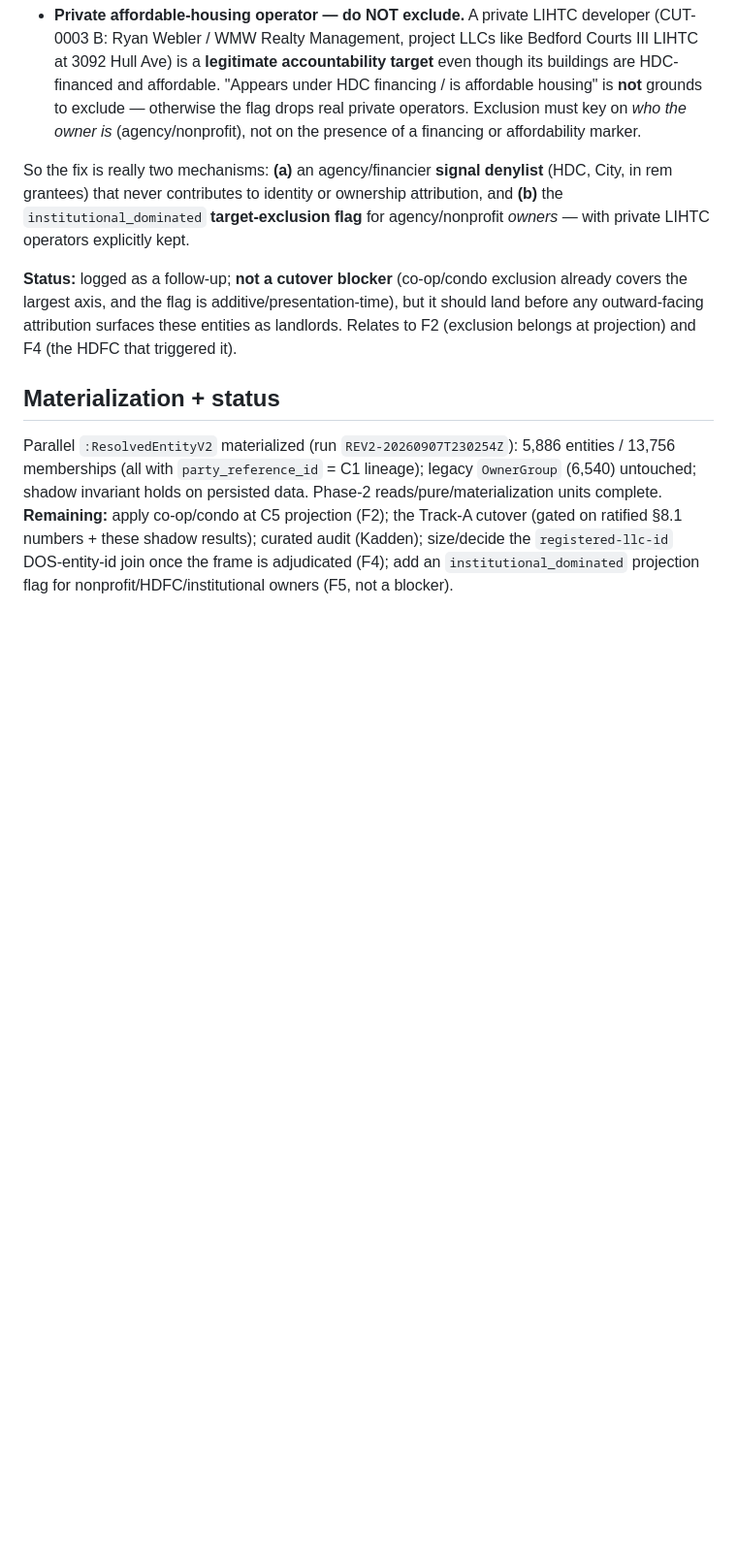
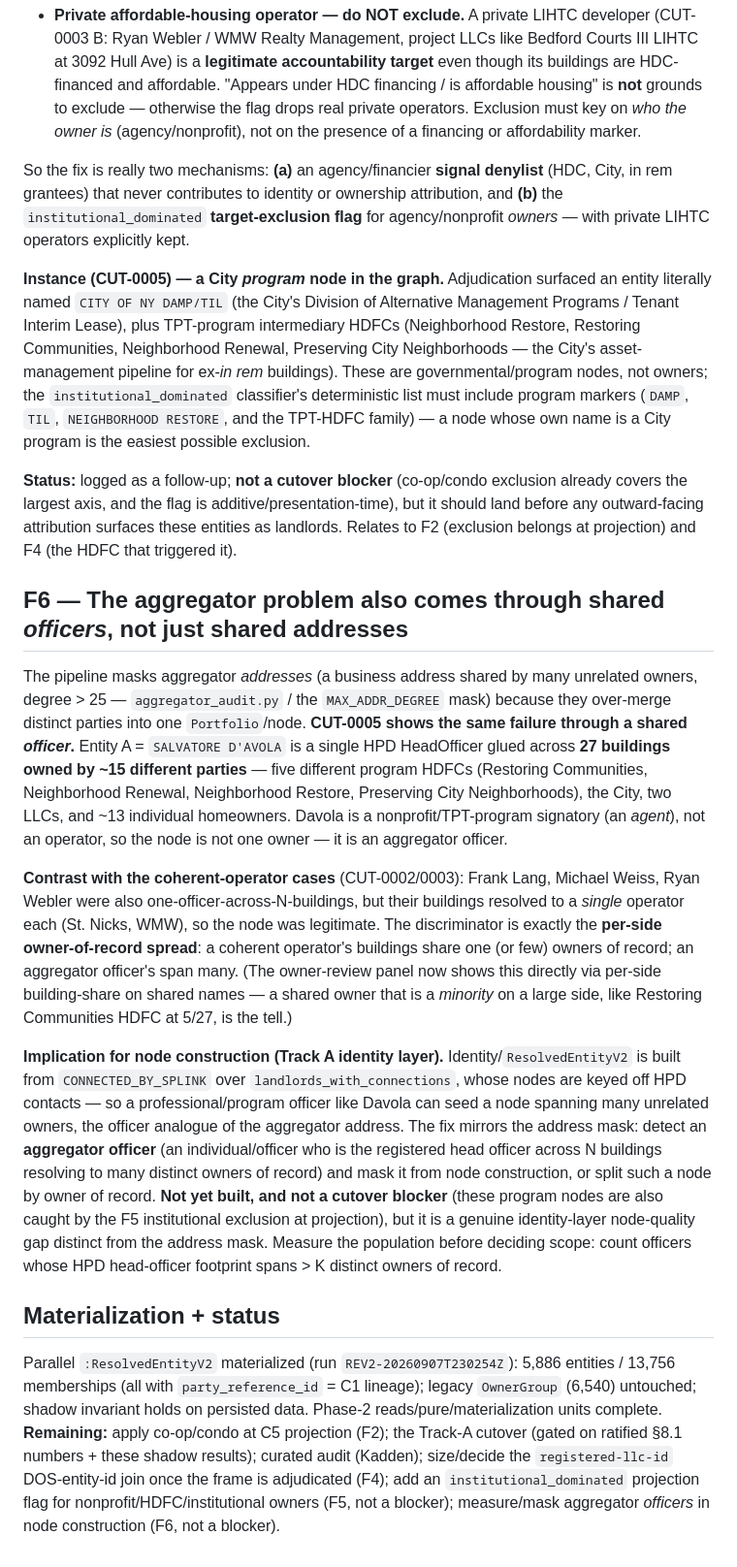
Before and after one commit to bobflagg/WatchlineNYC, a Markdown page: specs/ownership-phase2-findings.md, the part around the change. Shown at 97% size. Drawn GitHub-style; blank space fills up the shorter version.

Commit message:
specs: phase2-findings F6 (aggregator officers) + F5 City-program instance
F6 (new): the aggregator problem also comes through shared OFFICERS, not just addresses.
CUT-0005 entity A = SALVATORE D'AVOLA is one HPD head officer glued across 27 buildings
owned by ~15 different parties (5 program HDFCs, the City, 2 LLCs, ~13 individual
homeowners) — a nonprofit/TPT-program signatory (agent), not an operator. Contrast the
coherent-operator cases (Lang/Weiss/Webler, one owner each); the discriminator is the
per-side owner-of-record spread. Implication for the Track-A identity layer: detect and
mask an aggregator officer (registered head officer across N buildings resolving to many
distinct owners of record), the officer analogue of the masked aggregator address; measure
the population (officers spanning > K distinct owners) before scoping. Not a cutover blocker
(also caught by F5 exclusion at projection).

F5 instance: CUT-0005 entity B is literally 'CITY OF NY DAMP/TIL' (a City housing program
node), plus the TPT-program intermediary HDFCs (Neighborhood Restore / Restoring Communities
/ Neighborhood Renewal / Preserving City Neighborhoods); the institutional_dominated list
must include these program markers. Status line updated for F6.

Co-Authored-By: Claude Opus 4.8 <noreply@anthropic.com>

```diff
--- a/specs/ownership-phase2-findings.md
+++ b/specs/ownership-phase2-findings.md
@@ -188,10 +188,46 @@ grantees) that never contributes to identity or ownership attribution, and **(b)
 `institutional_dominated` **target-exclusion flag** for agency/nonprofit *owners* — with private LIHTC
 operators explicitly kept.
 
+**Instance (CUT-0005) — a City *program* node in the graph.** Adjudication surfaced an entity literally
+named `CITY OF NY DAMP/TIL` (the City's Division of Alternative Management Programs / Tenant Interim Lease),
+plus TPT-program intermediary HDFCs (Neighborhood Restore, Restoring Communities, Neighborhood Renewal,
+Preserving City Neighborhoods — the City's asset-management pipeline for ex-*in rem* buildings). These are
+governmental/program nodes, not owners; the `institutional_dominated` classifier's deterministic list must
+include program markers (`DAMP`, `TIL`, `NEIGHBORHOOD RESTORE`, and the TPT-HDFC family) — a node whose own
+name is a City program is the easiest possible exclusion.
+
 **Status:** logged as a follow-up; **not a cutover blocker** (co-op/condo exclusion already covers the
 largest axis, and the flag is additive/presentation-time), but it should land before any outward-facing
 attribution surfaces these entities as landlords. Relates to F2 (exclusion belongs at projection) and F4
 (the HDFC that triggered it).
+
+## F6 — The aggregator problem also comes through shared *officers*, not just shared addresses
+
+The pipeline masks aggregator *addresses* (a business address shared by many unrelated owners, degree > 25 —
+`aggregator_audit.py` / the `MAX_ADDR_DEGREE` mask) because they over-merge distinct parties into one
+`Portfolio`/node. **CUT-0005 shows the same failure through a shared *officer*.** Entity A = `SALVATORE
+D'AVOLA` is a single HPD HeadOfficer glued across **27 buildings owned by ~15 different parties** — five
+different program HDFCs (Restoring Communities, Neighborhood Renewal, Neighborhood Restore, Preserving City
+Neighborhoods), the City, two LLCs, and ~13 individual homeowners. Davola is a nonprofit/TPT-program
+signatory (an *agent*), not an operator, so the node is not one owner — it is an aggregator officer.
+
+**Contrast with the coherent-operator cases** (CUT-0002/0003): Frank Lang, Michael Weiss, Ryan Webler were
+also one-officer-across-N-buildings, but their buildings resolved to a *single* operator each (St. Nicks,
+WMW), so the node was legitimate. The discriminator is exactly the **per-side owner-of-record spread**: a
+coherent operator's buildings share one (or few) owners of record; an aggregator officer's span many. (The
+owner-review panel now shows this directly via per-side building-share on shared names — a shared owner that
+is a *minority* on a large side, like Restoring Communities HDFC at 5/27, is the tell.)
+
+**Implication for node construction (Track A identity layer).** Identity/`ResolvedEntityV2` is built from
+`CONNECTED_BY_SPLINK` over `landlords_with_connections`, whose nodes are keyed off HPD contacts — so a
+professional/program officer like Davola can seed a node spanning many unrelated owners, the officer analogue
+of the aggregator address. The fix mirrors the address mask: detect an **aggregator officer** (an
+individual/officer who is the registered head officer across N buildings resolving to many distinct owners of
+record) and mask it from node construction, or split such a node by owner of record. **Not yet built, and
+not a cutover blocker** (these program nodes are also caught by the F5 institutional exclusion at
+projection), but it is a genuine identity-layer node-quality gap distinct from the address mask. Measure the
+population before deciding scope: count officers whose HPD head-officer footprint spans > K distinct owners of
+record.
 
 ## Materialization + status
 
@@ -201,4 +237,4 @@ invariant holds on persisted data. Phase-2 reads/pure/materialization units comp
 co-op/condo at C5 projection (F2); the Track-A cutover (gated on ratified §8.1 numbers + these shadow
 results); curated audit (Kadden); size/decide the `registered-llc-id` DOS-entity-id join once the frame is
 adjudicated (F4); add an `institutional_dominated` projection flag for nonprofit/HDFC/institutional
-owners (F5, not a blocker).
+owners (F5, not a blocker); measure/mask aggregator *officers* in node construction (F6, not a blocker).
```
